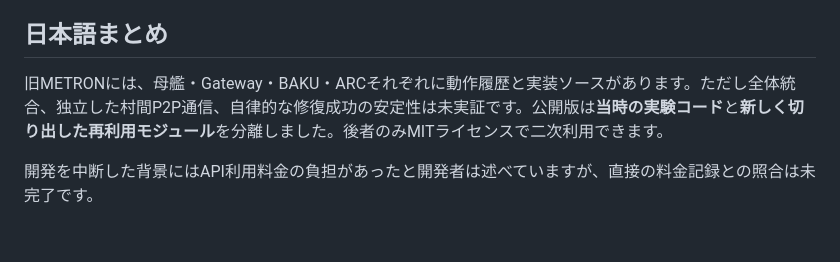
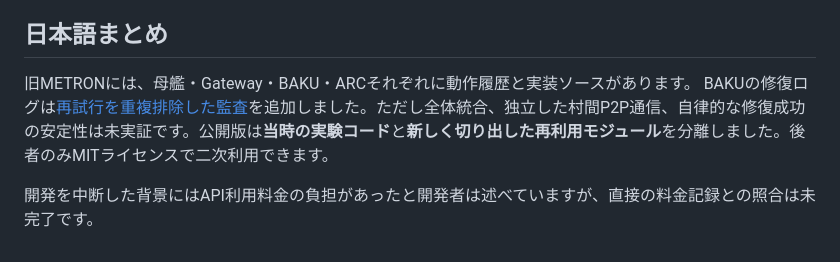
Before and after one commit to dakahasa0119-blip/METRON-OS, a Markdown page: README.md, the part around the change. GitHub-like rendering.

Commit message:
Link public BAKU attempt-level evidence audit

```diff
--- a/README.md
+++ b/README.md
@@ -71,6 +71,6 @@ For security issues and research limitations, read [SECURITY.md](SECURITY.md). T
 
 ## 日本語まとめ
 
-旧METRONには、母艦・Gateway・BAKU・ARCそれぞれに動作履歴と実装ソースがあります。ただし全体統合、独立した村間P2P通信、自律的な修復成功の安定性は未実証です。公開版は**当時の実験コード**と**新しく切り出した再利用モジュール**を分離しました。後者のみMITライセンスで二次利用できます。
+旧METRONには、母艦・Gateway・BAKU・ARCそれぞれに動作履歴と実装ソースがあります。 BAKUの修復ログは[再試行を重複排除した監査](docs/BAKU_REPAIR_EVIDENCE_AUDIT_2026-10-14.md)を追加しました。ただし全体統合、独立した村間P2P通信、自律的な修復成功の安定性は未実証です。公開版は**当時の実験コード**と**新しく切り出した再利用モジュール**を分離しました。後者のみMITライセンスで二次利用できます。
 
 開発を中断した背景にはAPI利用料金の負担があったと開発者は述べていますが、直接の料金記録との照合は未完了です。
```
